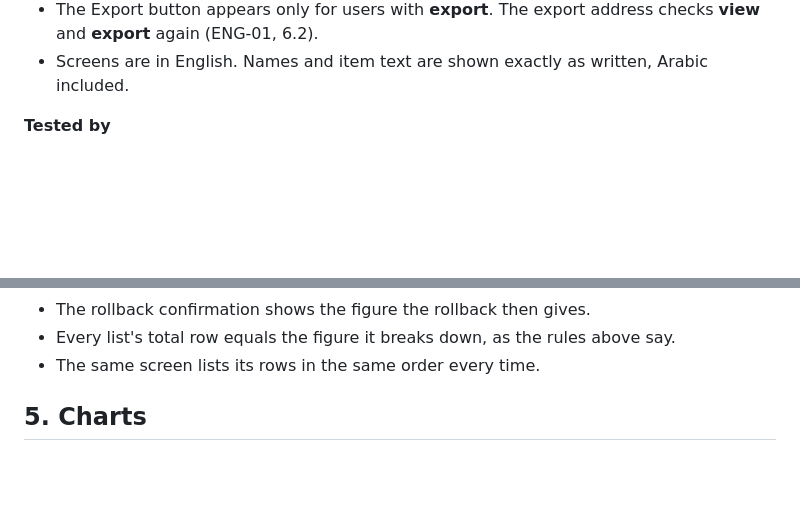
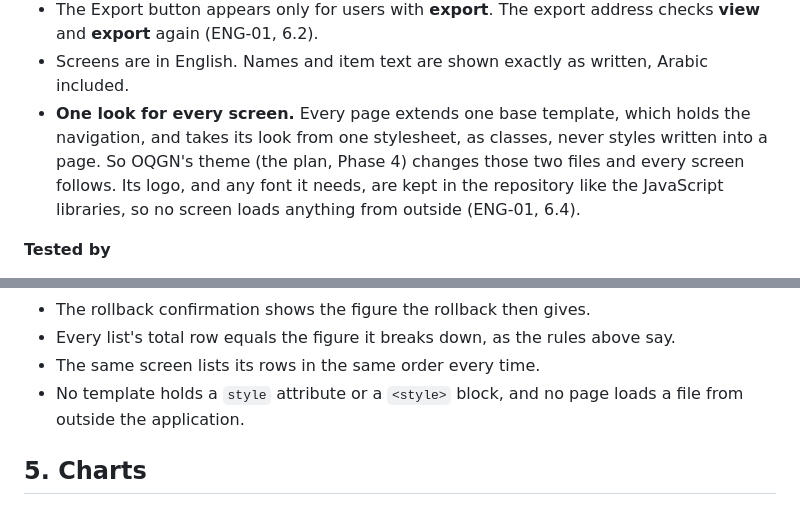
Before and after one commit to OQGN-Internship/IDS-Audit, a Markdown page: docs/engineering/ENG-03 Reports, FAQ and Exports.md, 2 parts joined by grey strips. Rendered like a GitHub page; blank space fills up the shorter version.

Commit message:
docs(engineering): keep every screen's look in one template and sheet
ENG-03 4 now says how the screens take OQGN's theme (the plan, Phase
4): every page extends one base template, which holds the navigation,
and takes its look from one stylesheet, as classes. The theme then
changes two files and every screen follows. Its logo and any font are
kept in the repository, like the JavaScript libraries, so no screen
loads anything from outside (ENG-01 6.4).

Tested by, added: no template holds a style attribute or a <style>
block, and no page loads a file from outside the application. Both
hold for today's templates; the test comes with the Phase 3 screens.

Spec: ENG-03 4

```diff
--- a/docs/engineering/ENG-03 Reports, FAQ and Exports.md
+++ b/docs/engineering/ENG-03 Reports, FAQ and Exports.md
@@ -152,6 +152,7 @@ The report list at `/reports/` shows only the reports the user can access (ENG-0
 - Every list ends with a total row, equal to the figure the list breaks down. For a list of the whole report, that's the overview total under the same filters. For a detail list, it's the amount of the GL account, department or budget line the list is about. For an exceptions list, it's the sum of its own rows.
 - The Export button appears only for users with **export**. The export address checks **view** and **export** again (ENG-01, 6.2).
 - Screens are in English. Names and item text are shown exactly as written, Arabic included.
+- **One look for every screen.** Every page extends one base template, which holds the navigation, and takes its look from one stylesheet, as classes, never styles written into a page. So OQGN's theme (the plan, Phase 4) changes those two files and every screen follows. Its logo, and any font it needs, are kept in the repository like the JavaScript libraries, so no screen loads anything from outside (ENG-01, 6.4).
 
 **Tested by**
 
@@ -163,6 +164,7 @@ The report list at `/reports/` shows only the reports the user can access (ENG-0
 - The rollback confirmation shows the figure the rollback then gives.
 - Every list's total row equals the figure it breaks down, as the rules above say.
 - The same screen lists its rows in the same order every time.
+- No template holds a `style` attribute or a `<style>` block, and no page loads a file from outside the application.
 
 ## 5. Charts
 
```
